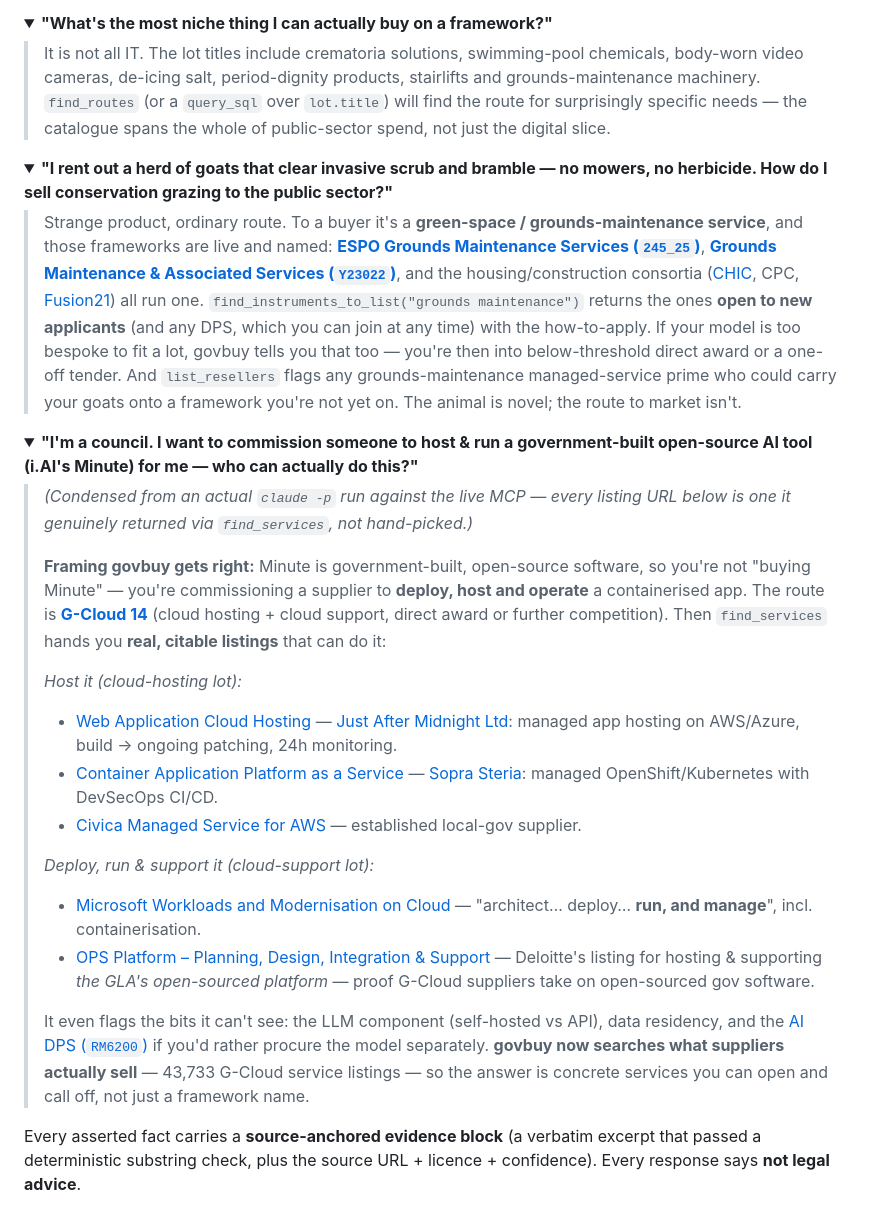
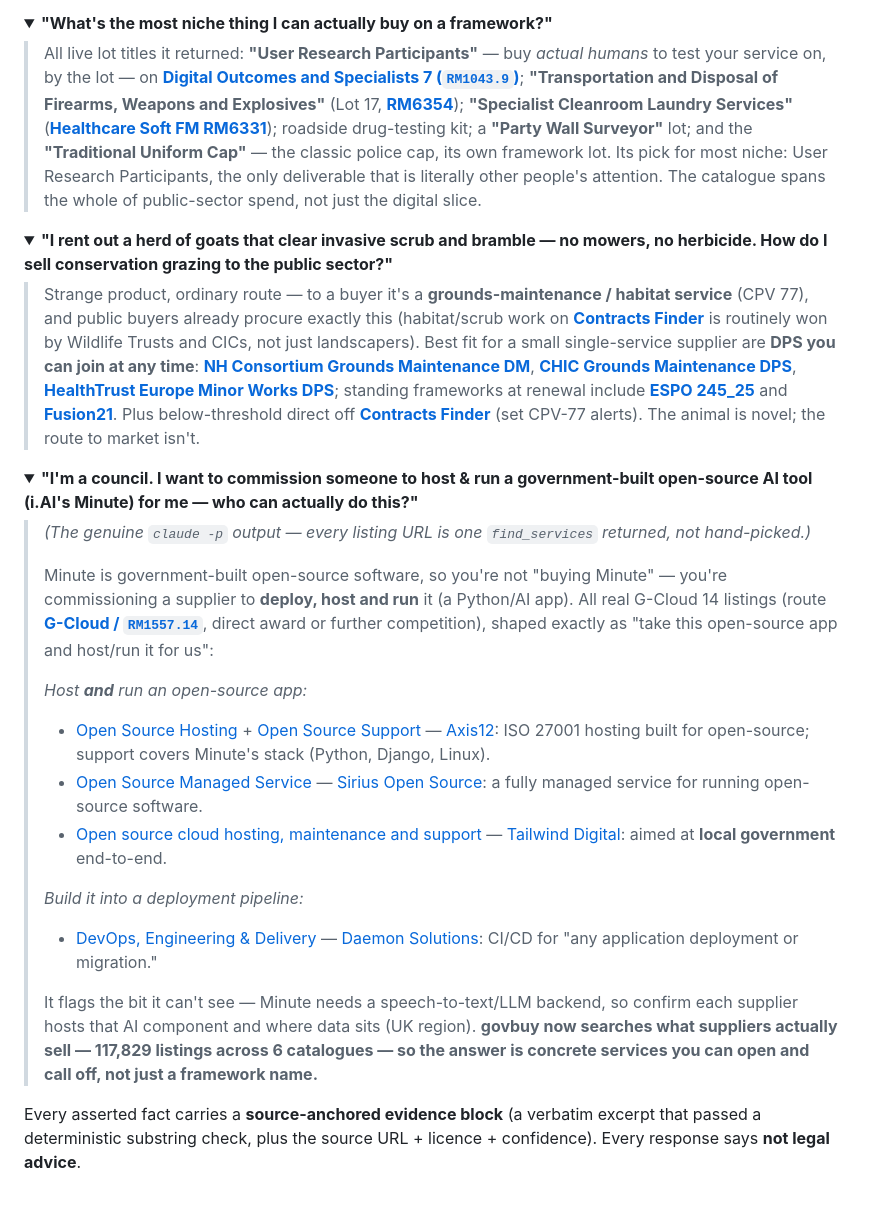
Before and after one commit to chrisns/govbuy, a Markdown page: README.md, the part around one of its changes. Rendered like a GitHub page; folded sections open.

```diff
--- a/README.md
+++ b/README.md
@@ -157,54 +185,56 @@ questions than "which IT framework." Answers are collapsed — click to expand.
 <details>
 <summary><b>"What's the most niche thing I can actually buy on a framework?"</b></summary>
 
-> It is not all IT. The lot titles include crematoria solutions, swimming-pool chemicals, body-worn video
-> cameras, de-icing salt, period-dignity products, stairlifts and grounds-maintenance machinery.
-> `find_routes` (or a `query_sql` over `lot.title`) will find the route for surprisingly specific needs —
-> the catalogue spans the whole of public-sector spend, not just the digital slice.
+> All live lot titles it returned: **"User Research Participants"** — buy *actual humans* to test your
+> service on, by the lot — on **[Digital Outcomes and Specialists 7 (`RM1043.9`)](https://www.gca.gov.uk/agreements/RM1043.9)**;
+> **"Transportation and Disposal of Firearms, Weapons and Explosives"** (Lot 17,
+> **[RM6354](https://www.gca.gov.uk/agreements/RM6354)**); **"Specialist Cleanroom Laundry Services"**
+> (**[Healthcare Soft FM RM6331](https://www.gca.gov.uk/agreements/RM6331)**); roadside drug-testing kit;
+> a **"Party Wall Surveyor"** lot; and the **"Traditional Uniform Cap"** — the classic police cap, its own
+> framework lot. Its pick for most niche: User Research Participants, the only deliverable that is literally
+> other people's attention. The catalogue spans the whole of public-sector spend, not just the digital slice.
 </details>
 
 <details>
 <summary><b>"I rent out a herd of goats that clear invasive scrub and bramble — no mowers, no herbicide. How do I sell conservation grazing to the public sector?"</b></summary>
 
-> Strange product, ordinary route. To a buyer it's a **green-space / grounds-maintenance service**, and
-> those frameworks are live and named:
-> [**ESPO Grounds Maintenance Services (`245_25`)**](https://www.espo.org/grounds-maintenance-services-245-25.html),
-> [**Grounds Maintenance & Associated Services (`Y23022`)**](https://www.procurementservices.co.uk/our-solutions/frameworks/property-management/grounds-maintenance-associated-services),
-> and the housing/construction consortia
-> ([CHIC](https://www.chicltd.co.uk/services/dynamic-purchasing-system-solutions/grounds-maintenance/),
-> CPC, [Fusion21](https://www.fusion21.co.uk/frameworks-grounds-maintenance)) all run one.
-> `find_instruments_to_list("grounds maintenance")` returns the ones **open to new
-> applicants** (and any DPS, which you can join at any time) with the how-to-apply. If your model is too
-> bespoke to fit a lot, govbuy tells you that too — you're then into below-threshold direct award or a
-> one-off tender. And `list_resellers` flags any grounds-maintenance managed-service prime who could
-> carry your goats onto a framework you're not yet on. The animal is novel; the route to market isn't.
+> Strange product, ordinary route — to a buyer it's a **grounds-maintenance / habitat service** (CPV 77),
+> and public buyers already procure exactly this (habitat/scrub work on
+> **[Contracts Finder](https://www.contractsfinder.service.gov.uk/Search?keywords=conservation+grazing)**
+> is routinely won by Wildlife Trusts and CICs, not just landscapers). Best fit for a small single-service
+> supplier are **DPS you can join at any time**:
+> **[NH Consortium Grounds Maintenance DM](https://nhcprocurement.org.uk/solutions/dynamic-solutions/grounds-maintenance/)**,
+> **[CHIC Grounds Maintenance DPS](https://www.chicltd.co.uk/services/dynamic-purchasing-system-solutions/grounds-maintenance/)**,
+> **[HealthTrust Europe Minor Works DPS](https://www.healthtrusteurope.com/public-sector/minor-dps-external-works-grounds-maintenance/)**;
+> standing frameworks at renewal include
+> **[ESPO 245_25](https://www.espo.org/grounds-maintenance-services-245-25.html)** and
+> **[Fusion21](https://www.fusion21.co.uk/frameworks-grounds-maintenance)**. Plus below-threshold direct
+> off **[Contracts Finder](https://www.contractsfinder.service.gov.uk/)** (set CPV-77 alerts). The animal
+> is novel; the route to market isn't.
 </details>
 
 <details>
 <summary><b>"I'm a council. I want to commission someone to host & run a government-built open-source AI tool (i.AI's Minute) for me — who can actually do this?"</b></summary>
 
-> *(Condensed from an actual `claude -p` run against the live MCP — every listing URL below is one it
-> genuinely returned via `find_services`, not hand-picked.)*
+> *(The genuine `claude -p` output — every listing URL is one `find_services` returned, not hand-picked.)*
 >
-> **Framing govbuy gets right:** Minute is government-built, open-source software, so you're not "buying
-> Minute" — you're commissioning a supplier to **deploy, host and operate** a containerised app. The
-> route is [**G-Cloud 14**](https://www.applytosupply.digitalmarketplace.service.gov.uk/g-cloud) (cloud
-> hosting + cloud support, direct award or further competition). Then `find_services` hands you **real,
-> citable listings** that can do it:
+> Minute is government-built open-source software, so you're not "buying Minute" — you're commissioning a
+> supplier to **deploy, host and run** it (a Python/AI app). All real G-Cloud 14 listings (route
+> **[G-Cloud / `RM1557.14`](https://www.applytosupply.digitalmarketplace.service.gov.uk/g-cloud)**, direct
+> award or further competition), shaped exactly as "take this open-source app and host/run it for us":
 >
-> *Host it (cloud-hosting lot):*
-> - [Web Application Cloud Hosting](https://www.applytosupply.digitalmarketplace.service.gov.uk/g-cloud/services/313553318918936) — [Just After Midnight Ltd](https://find-and-update.company-information.service.gov.uk/company/10307714): managed app hosting on AWS/Azure, build → ongoing patching, 24h monitoring.
-> - [Container Application Platform as a Service](https://www.applytosupply.digitalmarketplace.service.gov.uk/g-cloud/services/500868769862816) — [Sopra Steria](https://find-and-update.company-information.service.gov.uk/company/04077975): managed OpenShift/Kubernetes with DevSecOps CI/CD.
-> - [Civica Managed Service for AWS](https://www.applytosupply.digitalmarketplace.service.gov.uk/g-cloud/services/499073985225263) — established local-gov supplier.
+> *Host **and** run an open-source app:*
+> - [Open Source Hosting](https://www.applytosupply.digitalmarketplace.service.gov.uk/g-cloud/services/166034022607510) + [Open Source Support](https://www.applytosupply.digitalmarketplace.service.gov.uk/g-cloud/services/865534885438374) — [Axis12](https://find-and-update.company-information.service.gov.uk/company/07215135): ISO 27001 hosting built for open-source; support covers Minute's stack (Python, Django, Linux).
+> - [Open Source Managed Service](https://www.applytosupply.digitalmarketplace.service.gov.uk/g-cloud/services/366728421452886) — [Sirius Open Source](https://find-and-update.company-information.service.gov.uk/company/11014042): a fully managed service for running open-source software.
+> - [Open source cloud hosting, maintenance and support](https://www.applytosupply.digitalmarketplace.service.gov.uk/g-cloud/services/843654222495481) — [Tailwind Digital](https://find-and-update.company-information.service.gov.uk/company/13229454): aimed at **local government** end-to-end.
 >
-> *Deploy, run & support it (cloud-support lot):*
-> - [Microsoft Workloads and Modernisation on Cloud](https://www.applytosupply.digitalmarketplace.service.gov.uk/g-cloud/services/359357479975483) — "architect… deploy… **run, and manage**", incl. containerisation.
-> - [OPS Platform – Planning, Design, Integration & Support](https://www.applytosupply.digitalmarketplace.service.gov.uk/g-cloud/services/408809349652068) — Deloitte's listing for hosting & supporting *the GLA's open-sourced platform* — proof G-Cloud suppliers take on open-sourced gov software.
+> *Build it into a deployment pipeline:*
+> - [DevOps, Engineering & Delivery](https://www.applytosupply.digitalmarketplace.service.gov.uk/g-cloud/services/849776947742547) — [Daemon Solutions](https://find-and-update.company-information.service.gov.uk/company/03442937): CI/CD for "any application deployment or migration."
 >
-> It even flags the bits it can't see: the LLM component (self-hosted vs API), data residency, and the
-> [AI DPS (`RM6200`)](https://www.gca.gov.uk/agreements/RM6200) if you'd rather procure the model
-> separately. **govbuy now searches what suppliers actually sell** — 43,733 G-Cloud service listings —
-> so the answer is concrete services you can open and call off, not just a framework name.
+> It flags the bit it can't see — Minute needs a speech-to-text/LLM backend, so confirm each supplier
+> hosts that AI component and where data sits (UK region). **govbuy now searches what suppliers actually
+> sell — 117,829 listings across 6 catalogues — so the answer is concrete services you can open and call
+> off, not just a framework name.**
 </details>
 
 Every asserted fact carries a **source-anchored evidence block** (a verbatim excerpt that passed a
```
Also changed, not shown: other parts of README.md (+67 -39 lines).
